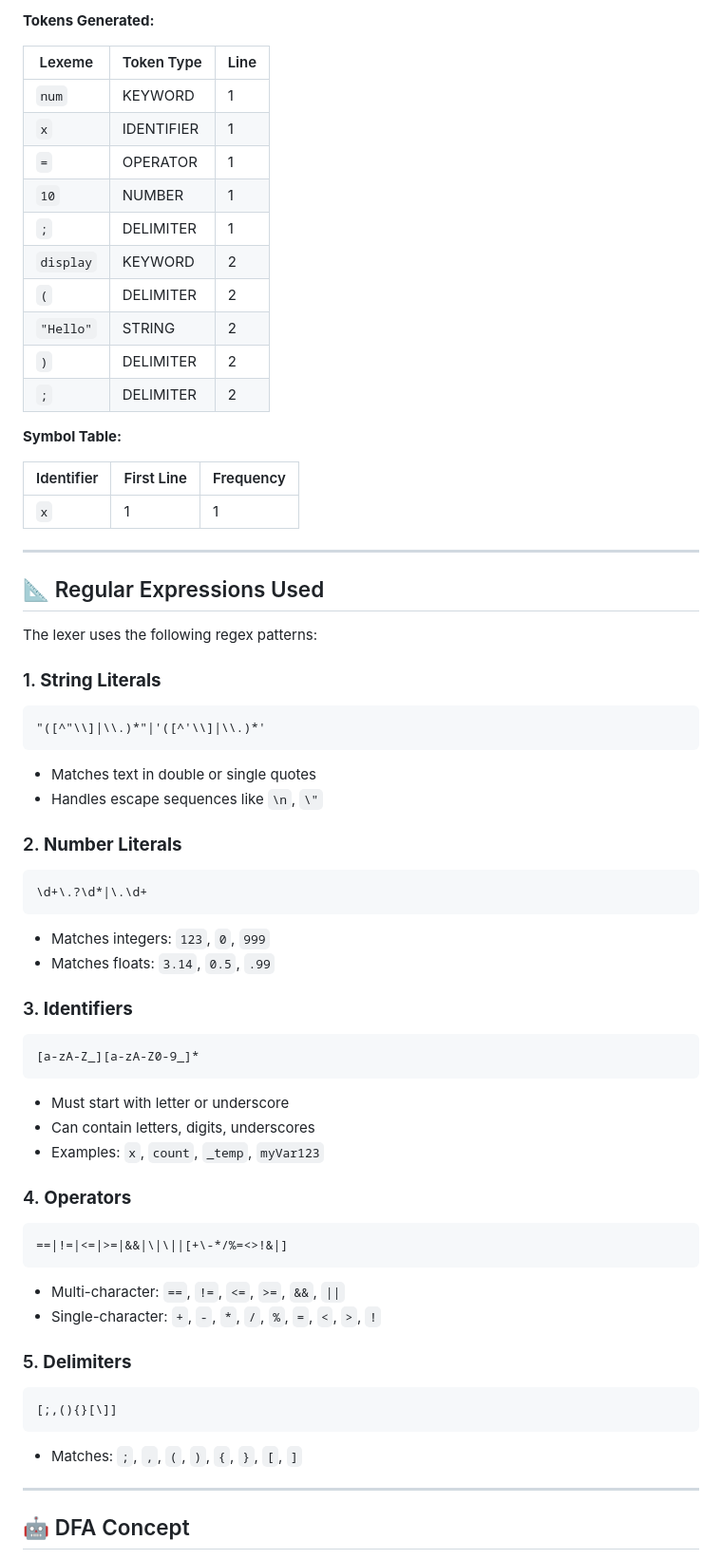
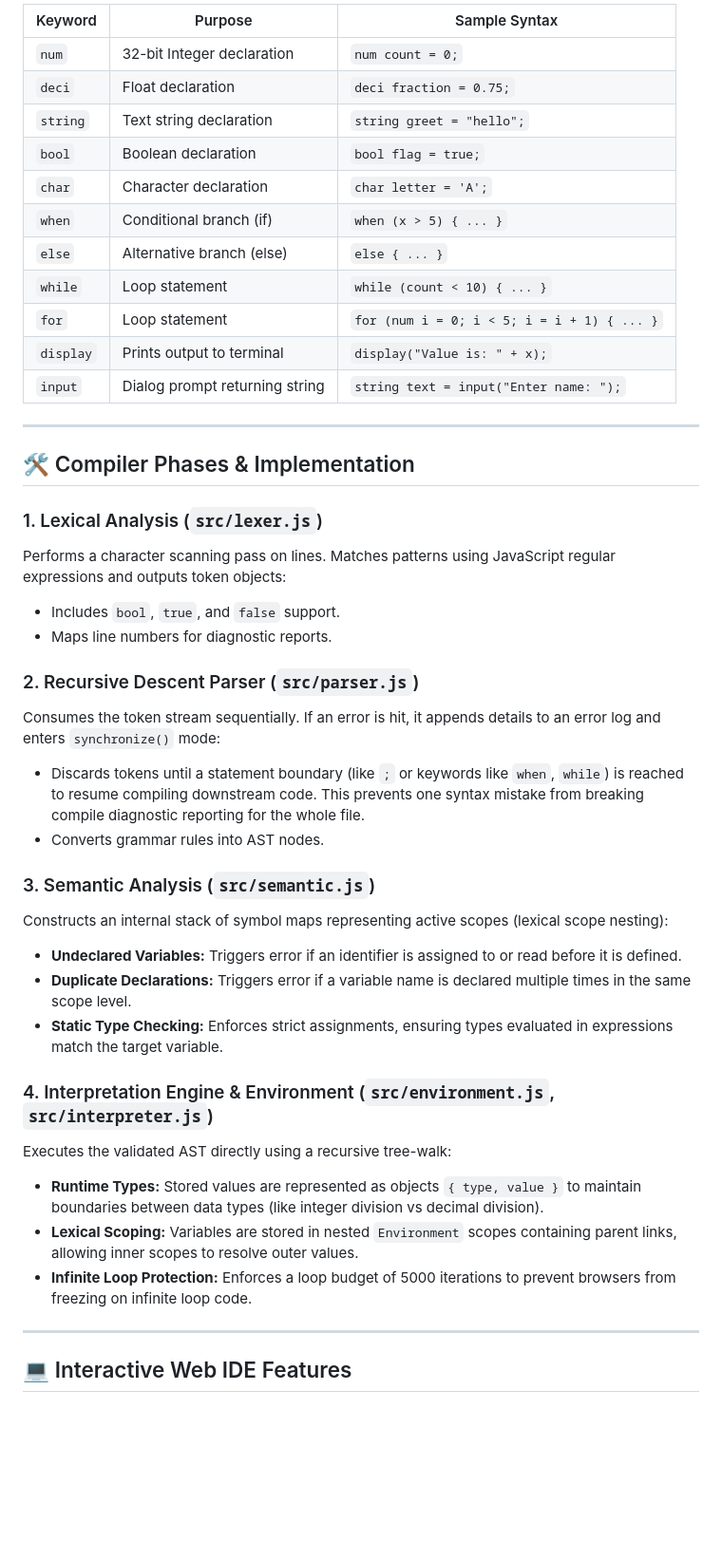
Before and after one commit to raajabaldev/ZenLang, a Markdown page: README.md, the part around one of its changes. Shown at 95% size. GitHub-like rendering; blank space fills up the shorter version.

````diff
--- a/README.md
+++ b/README.md
@@ -119,66 +148,44 @@ display("Hello");
-**Tokens Generated:**
-
-| Lexeme | Token Type | Line |
-|--------|------------|------|
-| `num` | KEYWORD | 1 |
-| `x` | IDENTIFIER | 1 |
-| `=` | OPERATOR | 1 |
-| `10` | NUMBER | 1 |
-| `;` | DELIMITER | 1 |
-| `display` | KEYWORD | 2 |
-| `(` | DELIMITER | 2 |
-| `"Hello"` | STRING | 2 |
-| `)` | DELIMITER | 2 |
-| `;` | DELIMITER | 2 |
-
-**Symbol Table:**
-
-| Identifier | First Line | Frequency |
-|------------|------------|-----------|
-| `x` | 1 | 1 |
+| Keyword | Purpose | Sample Syntax |
+|---|---|---|
+| `num` | 32-bit Integer declaration | `num count = 0;` |
+| `deci` | Float declaration | `deci fraction = 0.75;` |
+| `string` | Text string declaration | `string greet = "hello";` |
+| `bool` | Boolean declaration | `bool flag = true;` |
+| `char` | Character declaration | `char letter = 'A';` |
+| `when` | Conditional branch (if) | `when (x > 5) { ... }` |
+| `else` | Alternative branch (else) | `else { ... }` |
+| `while` | Loop statement | `while (count < 10) { ... }` |
+| `for` | Loop statement | `for (num i = 0; i < 5; i = i + 1) { ... }` |
+| `display` | Prints output to terminal | `display("Value is: " + x);` |
+| `input` | Dialog prompt returning string | `string text = input("Enter name: ");` |
 
 ---
 
-## 📐 Regular Expressions Used
+## 🛠️ Compiler Phases & Implementation
 
-The lexer uses the following regex patterns:
+### 1. Lexical Analysis (`src/lexer.js`)
+Performs a character scanning pass on lines. Matches patterns using JavaScript regular expressions and outputs token objects:
+*   Includes `bool`, `true`, and `false` support.
+*   Maps line numbers for diagnostic reports.
 
-### 1. **String Literals**
-```regex
-"([^"\\]|\\.)*"|'([^'\\]|\\.)*'
-```
-- Matches text in double or single quotes
-- Handles escape sequences like `\n`, `\"`
+### 2. Recursive Descent Parser (`src/parser.js`)
+Consumes the token stream sequentially. If an error is hit, it appends details to an error log and enters `synchronize()` mode:
+*   Discards tokens until a statement boundary (like `;` or keywords like `when`, `while`) is reached to resume compiling downstream code. This prevents one syntax mistake from breaking compile diagnostic reporting for the whole file.
+*   Converts grammar rules into AST nodes.
 
-### 2. **Number Literals**
-```regex
-\d+\.?\d*|\.\d+
-```
-- Matches integers: `123`, `0`, `999`
-- Matches floats: `3.14`, `0.5`, `.99`
+### 3. Semantic Analysis (`src/semantic.js`)
+Constructs an internal stack of symbol maps representing active scopes (lexical scope nesting):
+*   **Undeclared Variables:** Triggers error if an identifier is assigned to or read before it is defined.
+*   **Duplicate Declarations:** Triggers error if a variable name is declared multiple times in the same scope level.
+*   **Static Type Checking:** Enforces strict assignments, ensuring types evaluated in expressions match the target variable.
 
-### 3. **Identifiers**
-```regex
-[a-zA-Z_][a-zA-Z0-9_]*
-```
-- Must start with letter or underscore
-- Can contain letters, digits, underscores
-- Examples: `x`, `count`, `_temp`, `myVar123`
-
-### 4. **Operators**
-```regex
-==|!=|<=|>=|&&|\|\||[+\-*/%=<>!&|]
-```
-- Multi-character: `==`, `!=`, `<=`, `>=`, `&&`, `||`
-- Single-character: `+`, `-`, `*`, `/`, `%`, `=`, `<`, `>`, `!`
-
-### 5. **Delimiters**
-```regex
-[;,(){}[\]]
-```
-- Matches: `;`, `,`, `(`, `)`, `{`, `}`, `[`, `]`
+### 4. Interpretation Engine & Environment (`src/environment.js`, `src/interpreter.js`)
+Executes the validated AST directly using a recursive tree-walk:
+*   **Runtime Types:** Stored values are represented as objects `{ type, value }` to maintain boundaries between data types (like integer division vs decimal division).
+*   **Lexical Scoping:** Variables are stored in nested `Environment` scopes containing parent links, allowing inner scopes to resolve outer values.
+*   **Infinite Loop Protection:** Enforces a loop budget of 5000 iterations to prevent browsers from freezing on infinite loop code.
 
 ---
 
-## 🤖 DFA Concept
+## 💻 Interactive Web IDE Features
 
````
Also changed, not shown: other parts of README.md (+182 -337 lines).
